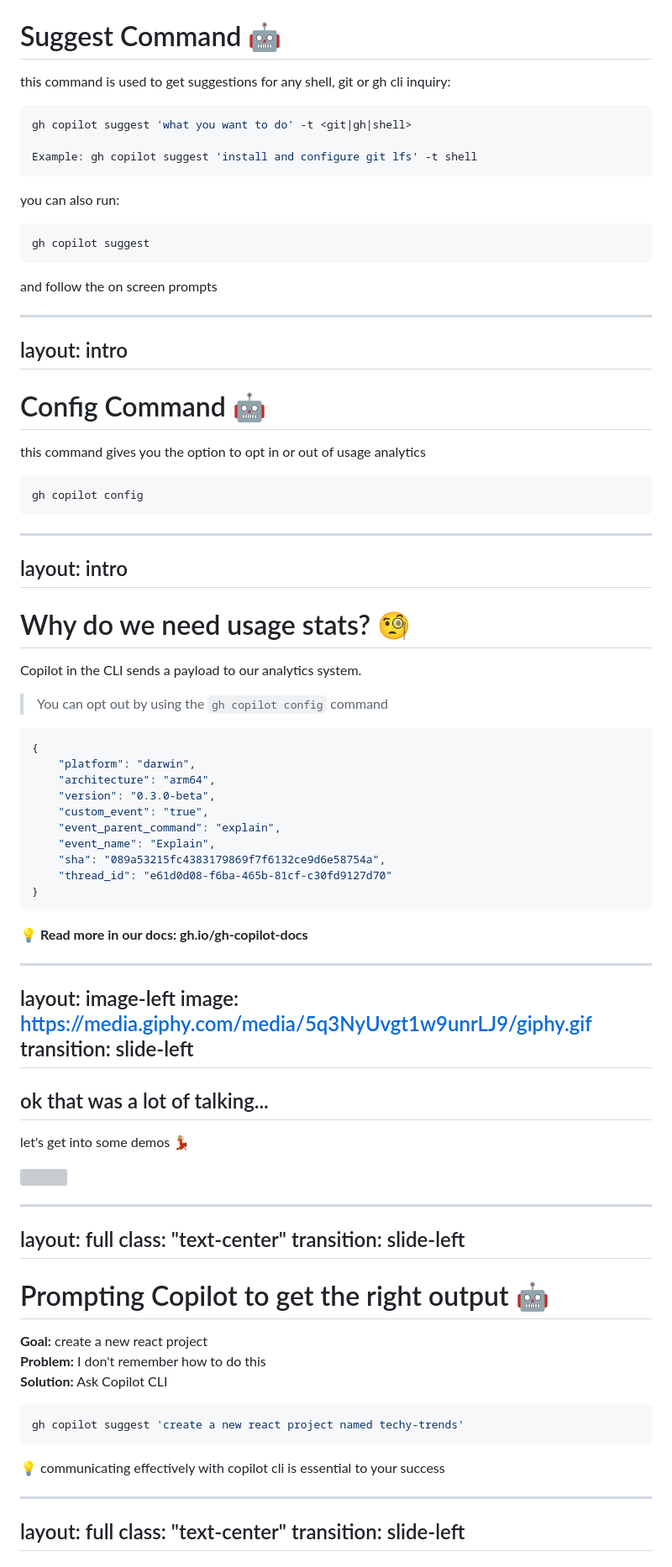
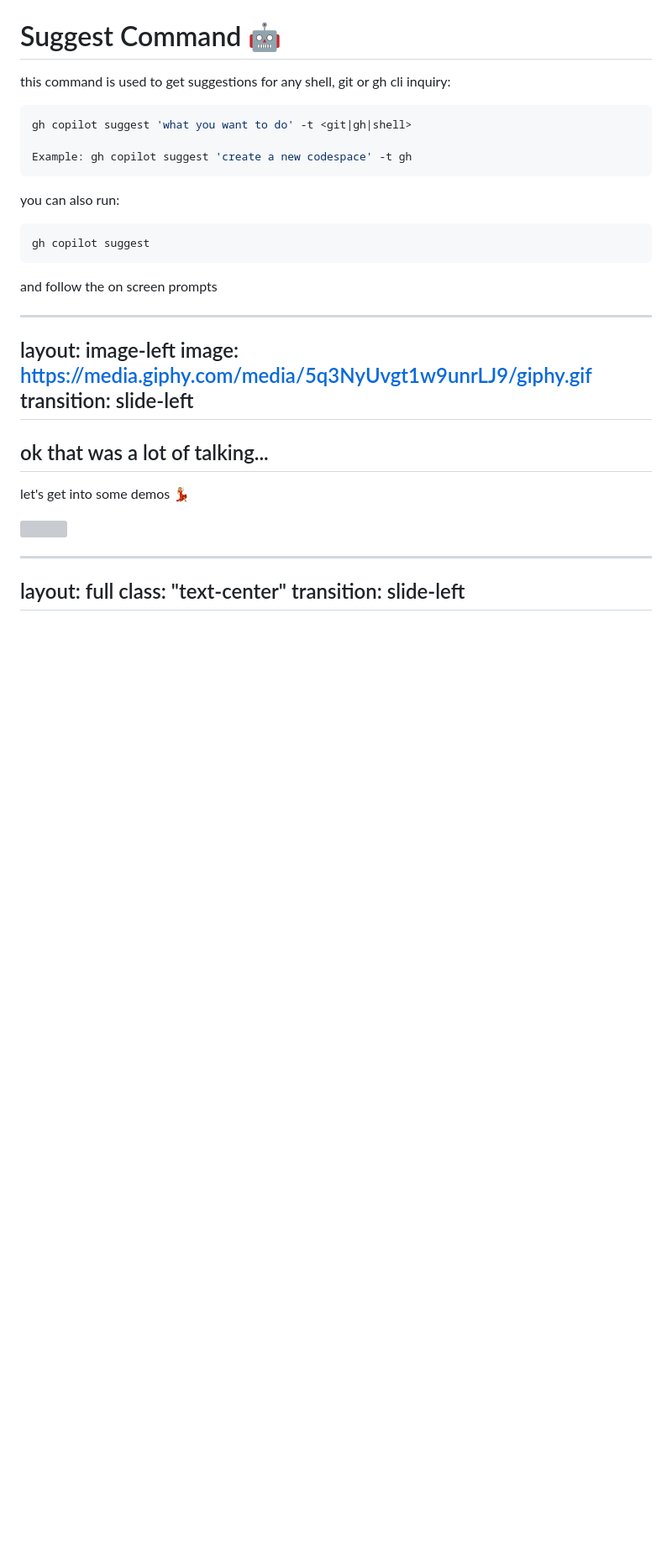
Before and after one commit to LadyKerr/cli-skills-copilot-talk, a Markdown page: slides.md, the part around the change printed below. Shown: that part at 84% size. Drawn GitHub-style; blank space fills up the shorter version; grey boxes are pictures that could not be loaded.

Commit message:
updates to slide deck ✨

````diff
--- a/slides.md
+++ b/slides.md
@@ -228,14 +225,13 @@ this command is used to get suggestions for any shell, git or gh cli inquiry:
 ```bash
 gh copilot suggest 'what you want to do' -t <git|gh|shell>
 
-Example: gh copilot suggest 'install and configure git lfs' -t shell
+Example: gh copilot suggest 'create a new codespace' -t gh
 ```
 
 you can also run:
 ```bash
 gh copilot suggest
 ```
-
 and follow the on screen prompts
 
 <!--
@@ -264,52 +260,6 @@ command at the same time with the -t flag
 -->
 
 ---
-layout: intro
----
-
-# Config Command 🤖
-
-this command gives you the option to opt in or out of usage analytics
-
-```bash
-gh copilot config
-```
-
----
-layout: intro
----
-
-# Why do we need usage stats? 🧐
-
-Copilot in the CLI sends a payload to our analytics system. <br />
-> You can opt out by using the `gh copilot config` command
-
-```bash
-{
-	"platform": "darwin",
-	"architecture": "arm64",
-	"version": "0.3.0-beta",
-	"custom_event": "true",
-	"event_parent_command": "explain",
-	"event_name": "Explain",
-	"sha": "089a53215fc4383179869f7f6132ce9d6e58754a",
-	"thread_id": "e61d0d08-f6ba-465b-81cf-c30fd9127d70"
-}
-```
-
-💡 **Read more in our docs: gh.io/gh-copilot-docs**
-
-<!--
-Now what do we do with this data?
-Well, it helps us to identify whether you're actually finding copilot in the cli useful.
-
-For example, when we release a new version and see a spike in exceptions and response ratings, we want to understand if there is a regression or a platform nuance causing problems.
-
-Privacy is our priority so we're not looking at the data of speficic users, but rather an aggregate of the data trends to inform our decisions.
-
--->
-
----
 layout: image-left
 image: https://media.giphy.com/media/5q3NyUvgt1w9unrLJ9/giphy.gif
 transition: slide-left
@@ -320,37 +270,6 @@ transition: slide-left
 let's get into some demos 💃🏼
 
 <img src="https://media.giphy.com/media/5q3NyUvgt1w9unrLJ9/giphy.gif" alt-="neicy nash saying time is ticking" />
-
----
-layout: full
-class: "text-center"
-transition: slide-left
----
-
-# Prompting Copilot to get the right output 🤖
-
-**Goal:** create a new react project <br/>
-**Problem:** I don't remember how to do this <br/>
-**Solution:** Ask Copilot CLI
-
-```bash
-gh copilot suggest 'create a new react project named techy-trends'
-```
-<!-- live terminal example here -->
-
-<!-- show this AFTER the terminal demo - figure out on slidev -->
-💡 communicating effectively with copilot cli is essential to your success
-
-<!--
-- gcs create a new react project named techy-trends
-- revise: create react app is outdated
-- that doesnt seem right, You know what actually what I really want is a new nextjs project where I'll the use react to build the UI
-- revise: create a new nextjs project named techy-trends
-
-When it comes to using copilot in the cli, much like copilot in general, make sure yo're asking for exactly what you need. The more specific you are the better your outcome will be.
-
-Let's take a look at another example.
--->
 
 ---
 layout: full
````
Also changed, not shown: other parts of slides.md (+2 -26 lines).
